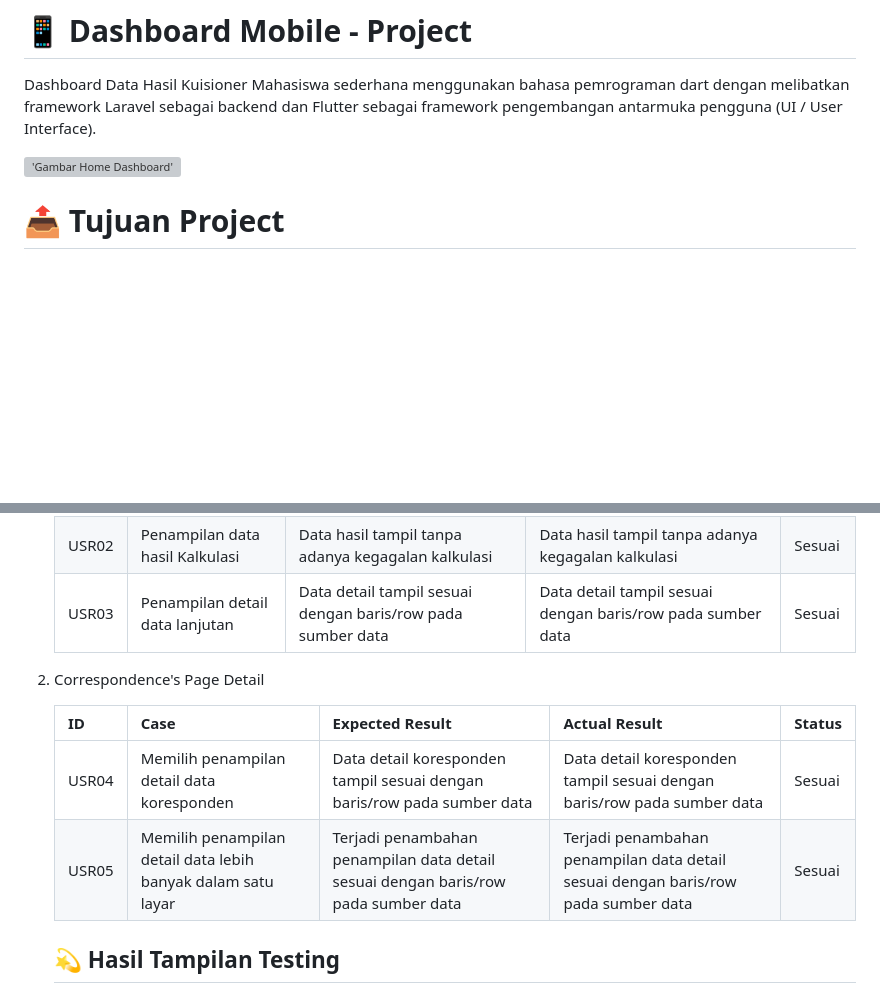
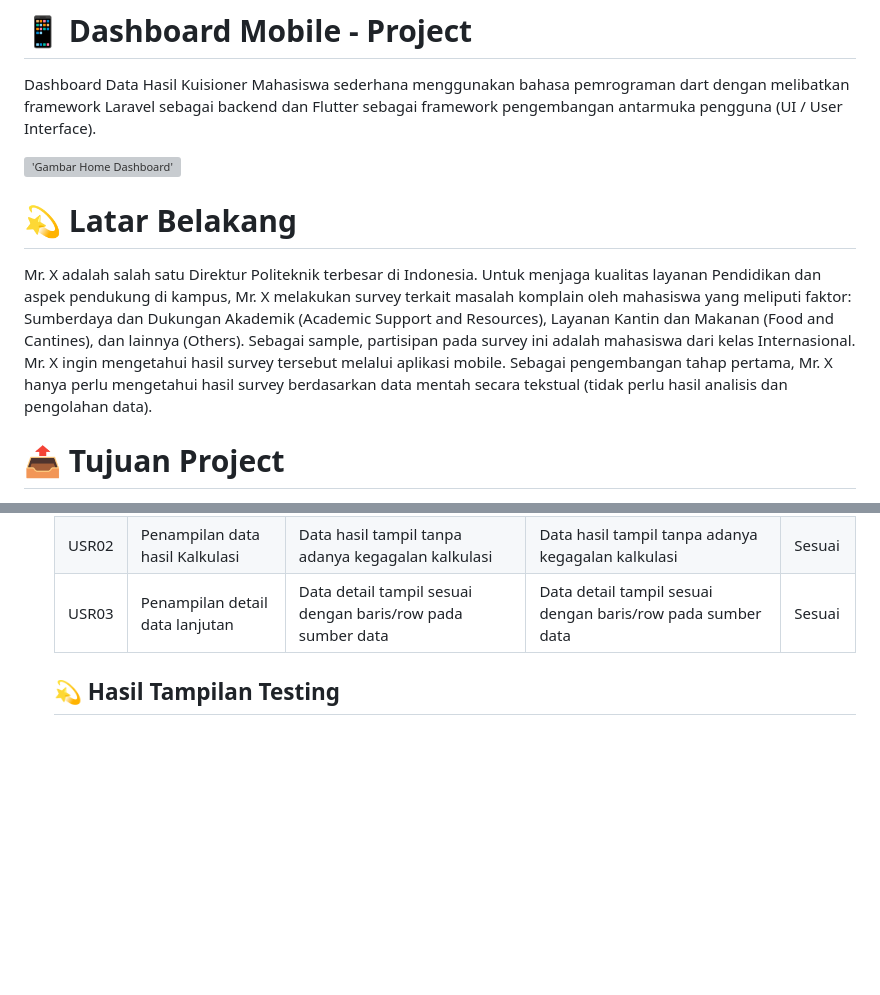
Before and after one commit to Muhammad-Al-Kindy/Mobile_Programming_Final_Exams, a Markdown page: README.md, 2 parts joined by grey strips. Rendered like a GitHub page; blank space fills up the shorter version; grey boxes are pictures that could not be loaded.

```diff
--- a/README.md
+++ b/README.md
@@ -5,6 +5,16 @@ Repository untuk hasil program bahan Ujian Tengah Semester (UTS) Pemrograman Mob
 Dashboard Data Hasil Kuisioner Mahasiswa sederhana menggunakan bahasa pemrograman dart dengan melibatkan framework Laravel sebagai backend dan Flutter sebagai framework pengembangan antarmuka pengguna (UI / User Interface).
 
 !['Gambar Home Dashboard'](https://github.com/nikenmn/MidTerm-Exam-Mobile-Programming/blob/7749e5e8b2d4eeca933454db8c60af68f4f5397c/documentation_picture/testing1.jpg)
+
+# 💫 Latar Belakang
+Mr. X adalah salah satu Direktur Politeknik terbesar di Indonesia. Untuk menjaga kualitas layanan
+Pendidikan dan aspek pendukung di kampus, Mr. X melakukan survey terkait masalah komplain oleh
+mahasiswa yang meliputi faktor: Sumberdaya dan Dukungan Akademik (Academic Support and
+Resources), Layanan Kantin dan Makanan (Food and Cantines), dan lainnya (Others). Sebagai
+sample, partisipan pada survey ini adalah mahasiswa dari kelas Internasional. Mr. X ingin mengetahui
+hasil survey tersebut melalui aplikasi mobile. Sebagai pengembangan tahap pertama, Mr. X hanya
+perlu mengetahui hasil survey berdasarkan data mentah secara tekstual (tidak perlu hasil analisis dan
+pengolahan data).
 
 # 📤 Tujuan Project
 1. Membuat Dashboard sederhana yang dapat menampilkan beberapa hasil data kuisioner terkait masalah komplain oleh mahasiswa. Dengan data yang ditampilkan sebagai berikut:
@@ -84,13 +94,6 @@ Dashboard Data Hasil Kuisioner Mahasiswa sederhana menggunakan bahasa pemrograma
     |USR02| Penampilan data hasil Kalkulasi | Data hasil tampil tanpa adanya kegagalan kalkulasi | Data hasil tampil tanpa adanya kegagalan kalkulasi| Sesuai |
     |USR03| Penampilan detail data lanjutan | Data detail tampil sesuai dengan baris/row pada sumber data| Data detail tampil sesuai dengan baris/row pada sumber data| Sesuai |
 
-2. Correspondence's Page Detail
-
-    |ID | Case | Expected Result | Actual Result | Status |
-    |---|------|-----------------|---------------|------|
-    |USR04| Memilih penampilan detail data koresponden | Data detail koresponden tampil sesuai dengan baris/row pada sumber data| Data detail koresponden tampil sesuai dengan baris/row pada sumber data| Sesuai|
-    |USR05 | Memilih penampilan detail data lebih banyak dalam satu layar | Terjadi penambahan penampilan data detail sesuai dengan baris/row pada sumber data| Terjadi penambahan penampilan data detail sesuai dengan baris/row pada sumber data| Sesuai
-
     ## 💫 Hasil Tampilan Testing
 
     ![Dokumentasi Testing](https://github.com/nikenmn/MidTerm-Exam-Mobile-Programming/blob/00ddb24b67df693a20e92f45d93ec864d53d2274/documentation_picture/testing1.jpg)
```
Also changed, not shown: other parts of README.md (+0 -1 lines).
